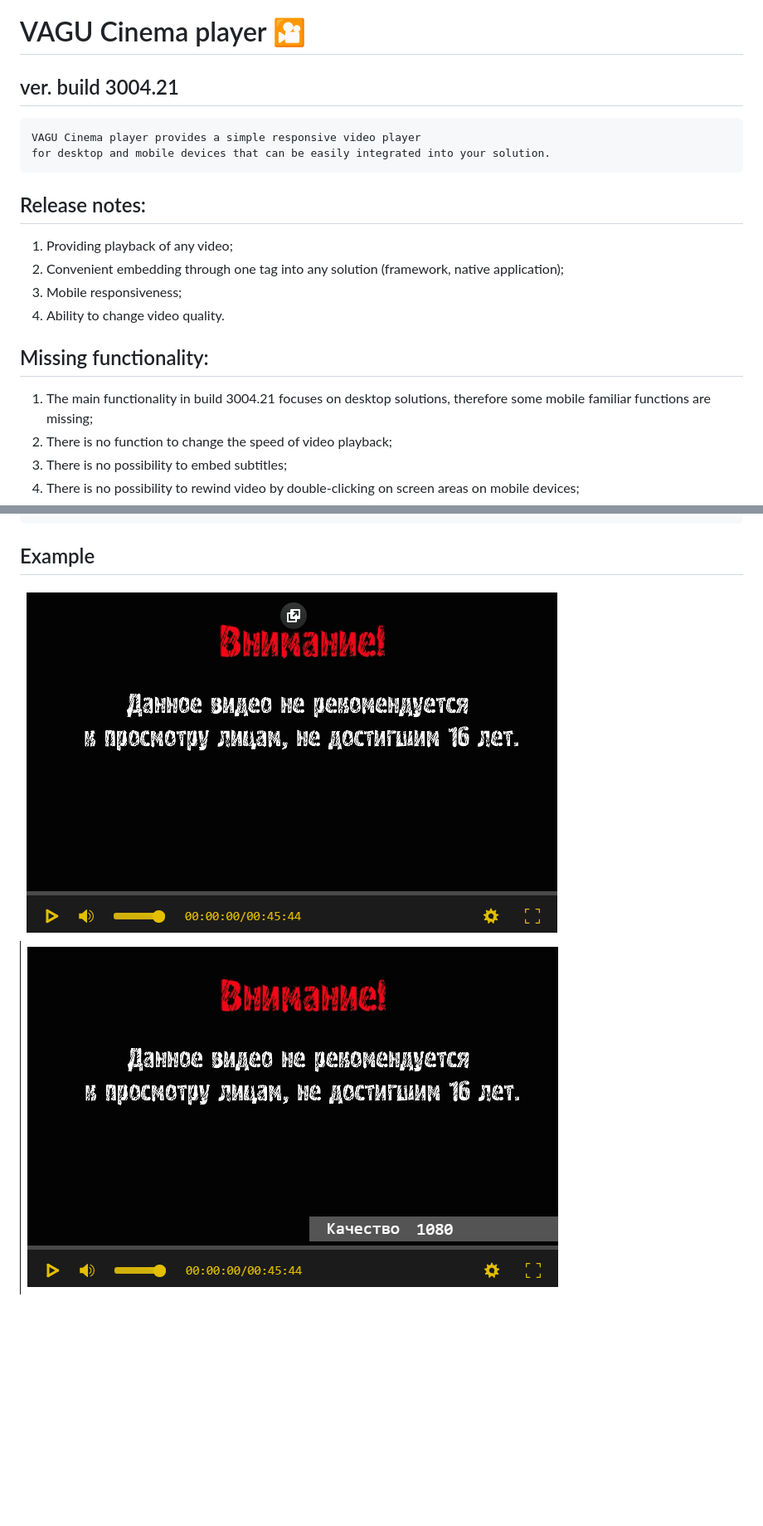
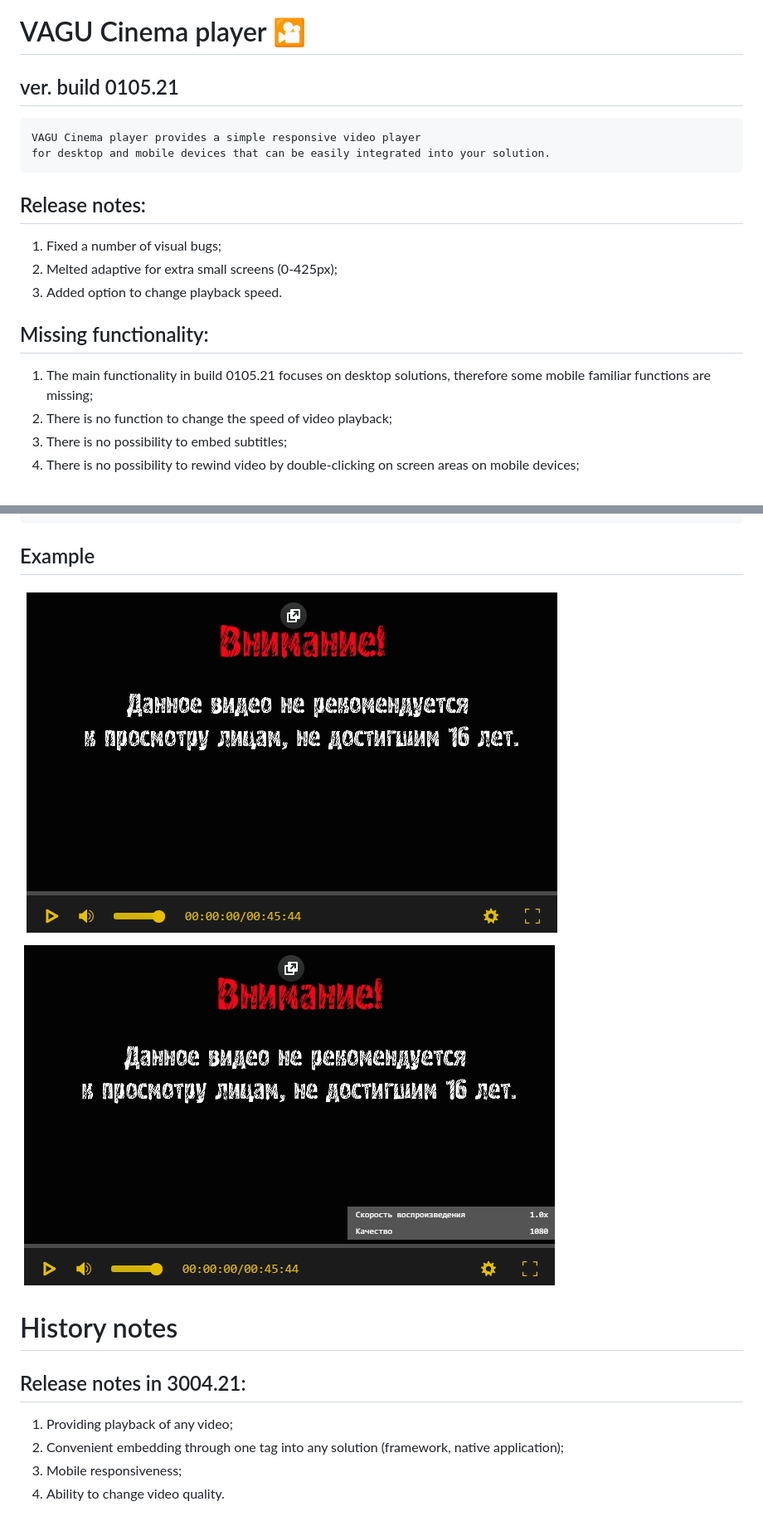
Before and after one commit to W014ara/vaguCinemaPlayer, a Markdown page: README.md, 2 parts joined by grey strips. Shown: that part at 83% size. GitHub-like rendering; pictures changed too: public/videoeg-1.PNG; blank space fills up the shorter version.

Commit message:
build 0105.21

````diff
--- a/README.md
+++ b/README.md
@@ -1,17 +1,16 @@
 # VAGU Cinema player :cinema:
-## ver. build 3004.21
+## ver. build 0105.21
 ```
 VAGU Cinema player provides a simple responsive video player
 for desktop and mobile devices that can be easily integrated into your solution.
 ```
 ## Release notes:
-1. Providing playback of any video;
-2. Convenient embedding through one tag into any solution (framework, native application);
-3. Mobile responsiveness;
-4. Ability to change video quality.
+1. Fixed a number of visual bugs;
+2. Melted adaptive for extra small screens (0-425px);
+3. Added option to change playback speed.
 
 ## Missing functionality:
-1. The main functionality in build 3004.21 focuses on desktop solutions, therefore some mobile familiar functions are missing;
+1. The main functionality in build 0105.21 focuses on desktop solutions, therefore some mobile familiar functions are missing;
 2. There is no function to change the speed of video playback;
 3. There is no possibility to embed subtitles;
 4. There is no possibility to rewind video by double-clicking on screen areas on mobile devices;
@@ -41,3 +40,12 @@ const qualityOptions = {
 ```
 ## Example
 <img src="public/videoeg.PNG"> <img src="public/videoeg-1.PNG">
+
+
+
+# History notes
+## Release notes in 3004.21:
+1. Providing playback of any video;
+2. Convenient embedding through one tag into any solution (framework, native application);
+3. Mobile responsiveness;
+4. Ability to change video quality.
````
Also changed, not shown: 5 other files.
